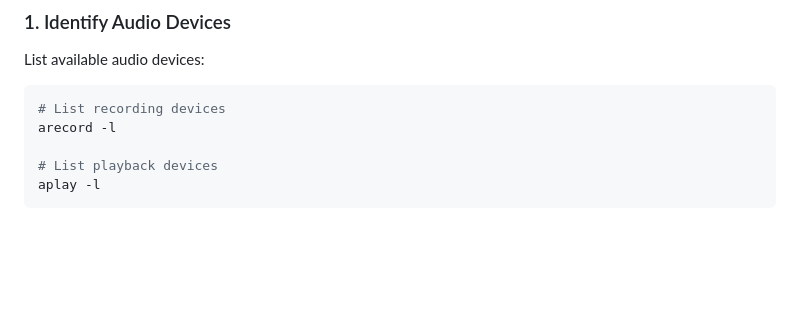
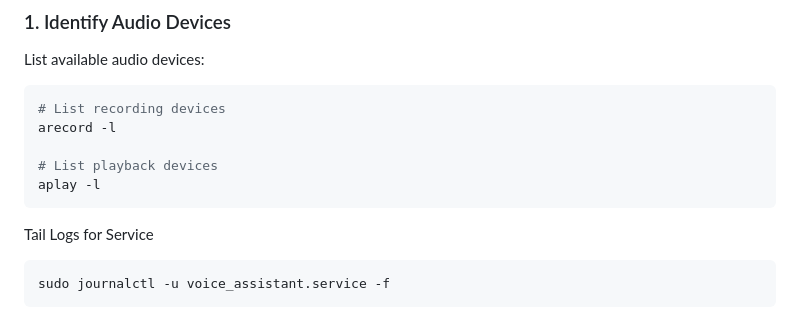
Before and after one commit to verbal-ai/client, a Markdown page: knowledge.md, the part around the change. GitHub-like rendering; blank space fills up the shorter version.

Commit message:
Added command to tail logs

````diff
--- a/knowledge.md
+++ b/knowledge.md
@@ -166,3 +166,8 @@ arecord -l
 # List playback devices
 aplay -l
 ```
+
+Tail Logs for Service
+```
+sudo journalctl -u voice_assistant.service -f
+```
````
